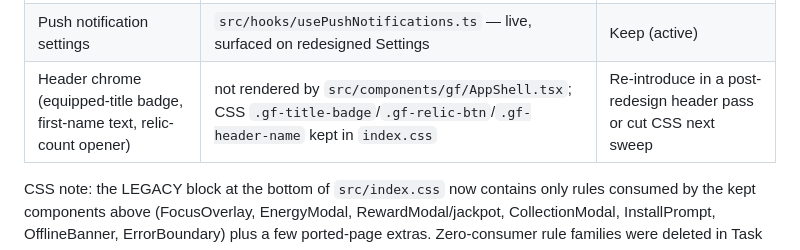
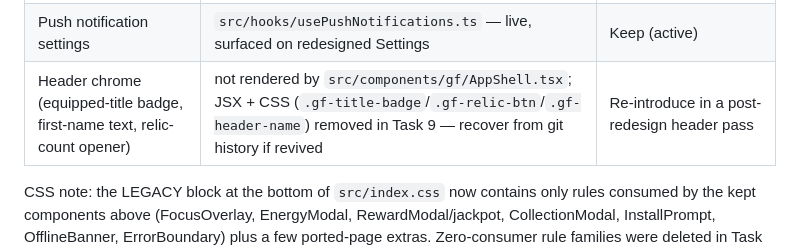
Before and after one commit to Samat-ai/goalforge, a Markdown page: apps/web/DEFERRED.md, the part around the change. Drawn GitHub-style.

Commit message:
docs(web): correct header-chrome ledger row — CSS removed in sweep
Co-Authored-By: Claude Fable 5 <noreply@anthropic.com>

```diff
--- a/apps/web/DEFERRED.md
+++ b/apps/web/DEFERRED.md
@@ -37,7 +37,7 @@ by decision. Do not delete in dead-code sweeps.
 | InstallPrompt (PWA) | `src/components/InstallPrompt.tsx` — live, mounted in `main.tsx` | Keep (active) |
 | OfflineBanner | `src/components/OfflineBanner.tsx` — live, mounted in `App.tsx`; offline e2e depends on it | Keep (active) |
 | Push notification settings | `src/hooks/usePushNotifications.ts` — live, surfaced on redesigned Settings | Keep (active) |
-| Header chrome (equipped-title badge, first-name text, relic-count opener) | not rendered by `src/components/gf/AppShell.tsx`; CSS `.gf-title-badge`/`.gf-relic-btn`/`.gf-header-name` kept in `index.css` | Re-introduce in a post-redesign header pass or cut CSS next sweep |
+| Header chrome (equipped-title badge, first-name text, relic-count opener) | not rendered by `src/components/gf/AppShell.tsx`; JSX + CSS (`.gf-title-badge`/`.gf-relic-btn`/`.gf-header-name`) removed in Task 9 — recover from git history if revived | Re-introduce in a post-redesign header pass |
 
 CSS note: the LEGACY block at the bottom of `src/index.css` now contains only rules
 consumed by the kept components above (FocusOverlay, EnergyModal, RewardModal/jackpot,
```
